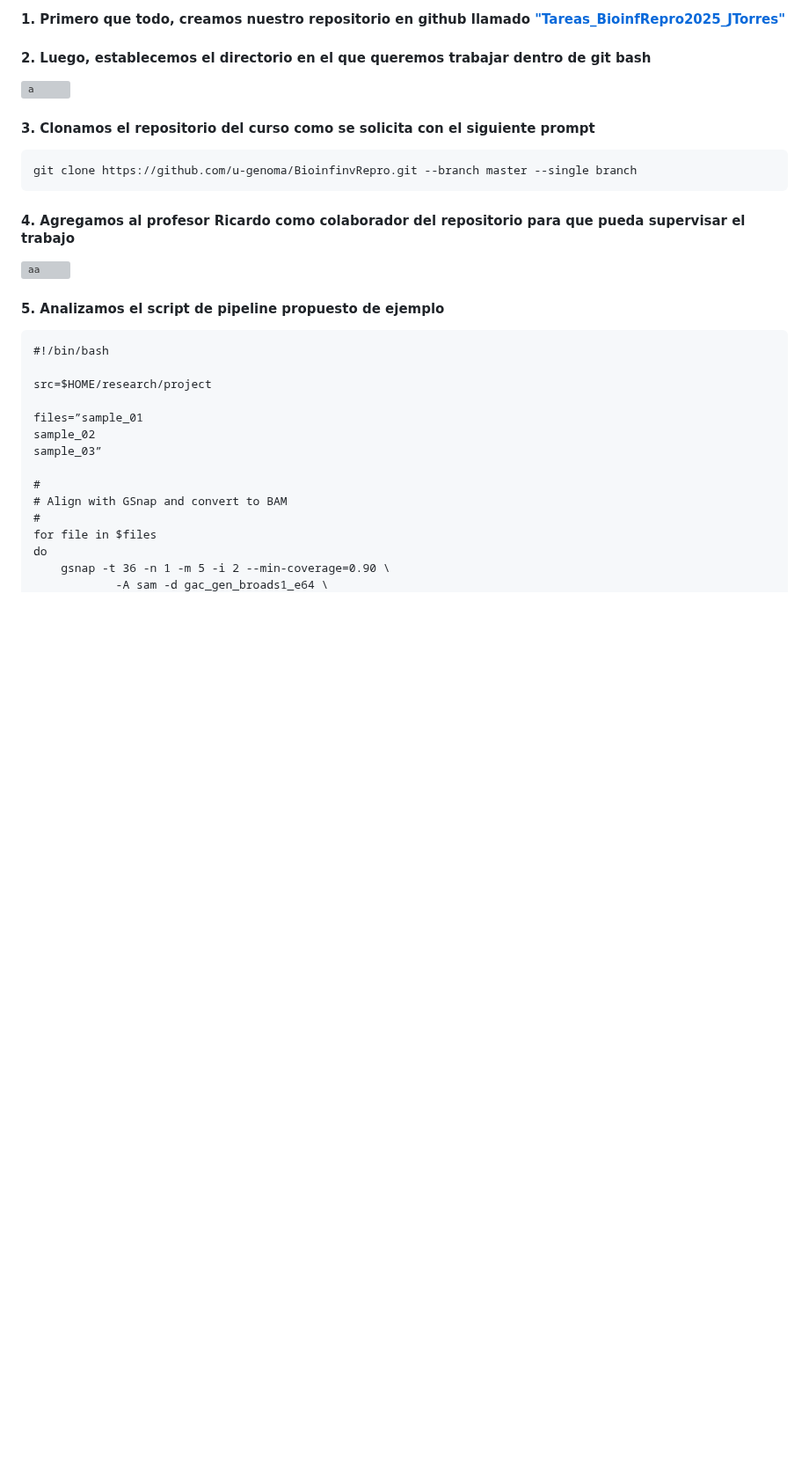
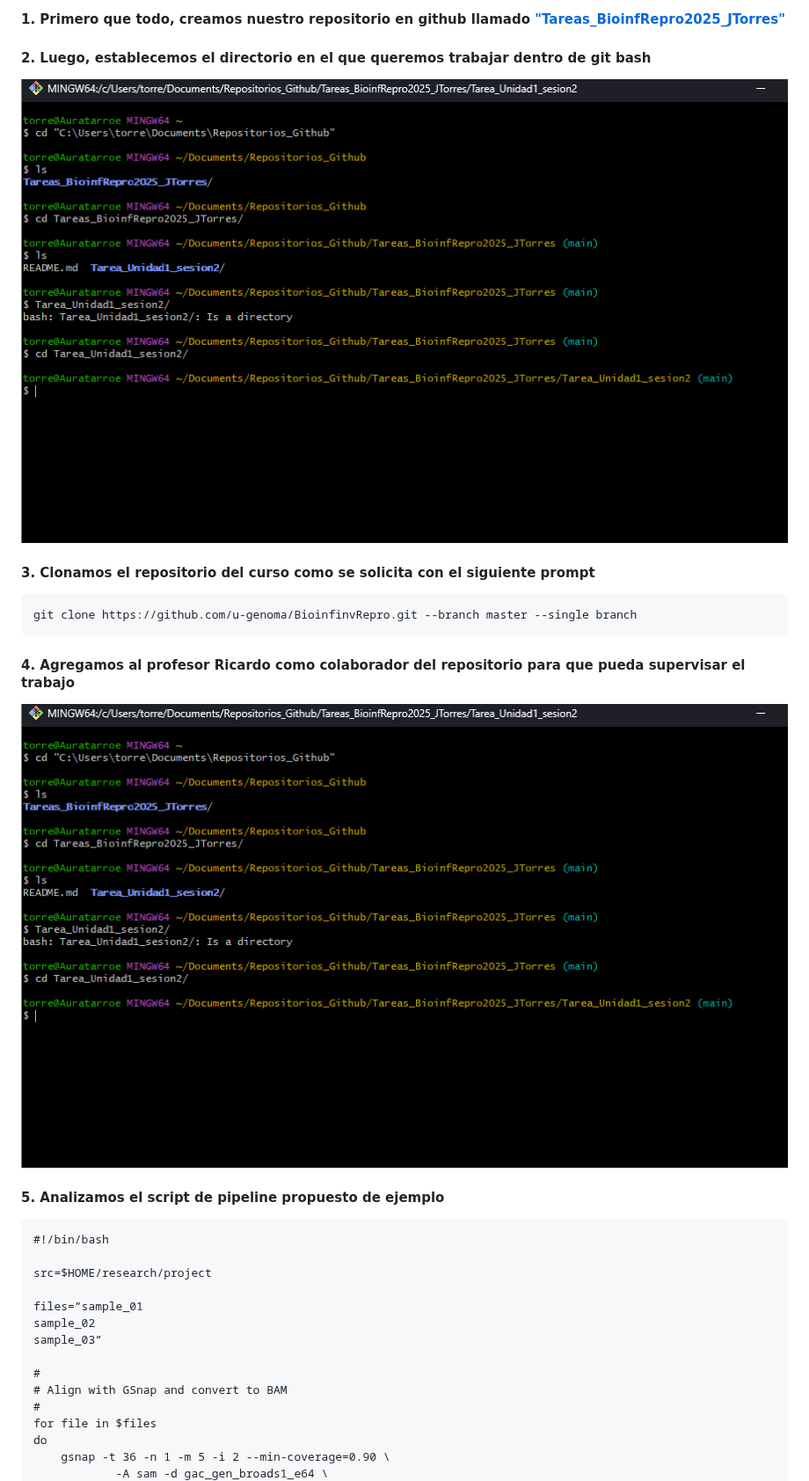
Before and after one commit to Auraterrae/Tareas_BioinfRepro2025_JTorres, a Markdown page: Tarea_Unidad1_sesion2/Tarea 2.md, the part around the change. Shown at 88% size. Drawn GitHub-style; blank space fills up the shorter version; grey boxes are pictures that could not be loaded.

```diff
--- a/Tarea_Unidad1_sesion2/Tarea 2.md
+++ b/Tarea_Unidad1_sesion2/Tarea 2.md
@@ -6,7 +6,7 @@
 
 #### 2. Luego, establecemos el directorio en el que queremos trabajar dentro de git bash
 
-![a](Tarea_Unidad1_sesion2/imagen1.png)
+![a](https://github.com/Auraterrae/Tareas_BioinfRepro2025_JTorres/blob/cae84eb899dd1dc522f2fec31959ce734e075de2/Tarea_Unidad1_sesion2/imagen1.png)
 
 #### 3. Clonamos el repositorio del curso como se solicita con el siguiente prompt
 
@@ -16,7 +16,7 @@ git clone https://github.com/u-genoma/BioinfinvRepro.git --branch master --singl
 
 #### 4. Agregamos al profesor Ricardo como colaborador del repositorio para que pueda supervisar el trabajo
 
-![aa](Tarea_Unidad1_sesion2/imagen2.png)
+![aa](https://github.com/Auraterrae/Tareas_BioinfRepro2025_JTorres/blob/cae84eb899dd1dc522f2fec31959ce734e075de2/Tarea_Unidad1_sesion2/imagen1.png)
 
 #### 5.  Analizamos el script de pipeline propuesto de ejemplo
 
```
